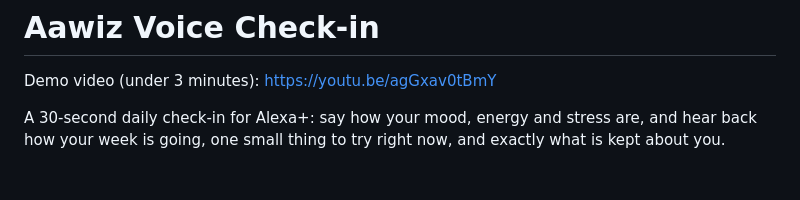
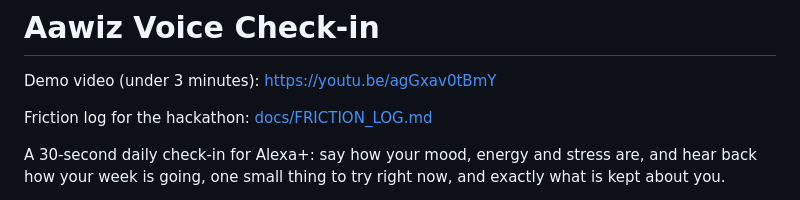
Before and after one commit to Aawizgroup/aawiz-voice-checkin, a Markdown page: README.md, the part around the change. Drawn GitHub-style; blank space fills up the shorter version.

Commit message:
docs: add hackathon friction log
Co-Authored-By: Claude Opus 5.5 <noreply@anthropic.com>

```diff
--- a/README.md
+++ b/README.md
@@ -1,6 +1,8 @@
 # Aawiz Voice Check-in
 
 Demo video (under 3 minutes): https://youtu.be/agGxav0tBmY
+
+Friction log for the hackathon: [docs/FRICTION_LOG.md](docs/FRICTION_LOG.md)
 
 A 30-second daily check-in for Alexa+: say how your mood, energy and stress are, and hear back
 how your week is going, one small thing to try right now, and exactly what is kept about you.
```
Also changed, not shown: docs/FRICTION_LOG.md (added, +57 -0 lines).
